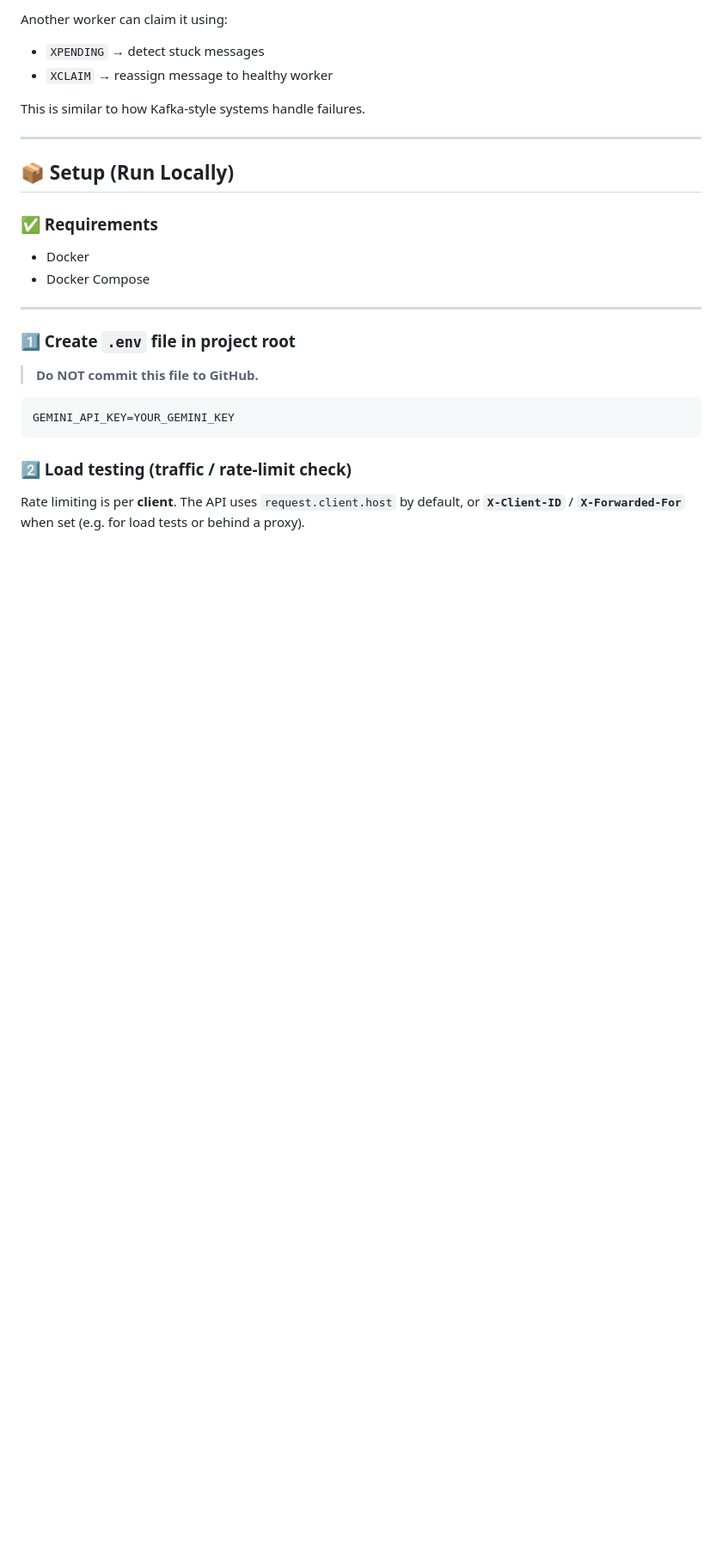
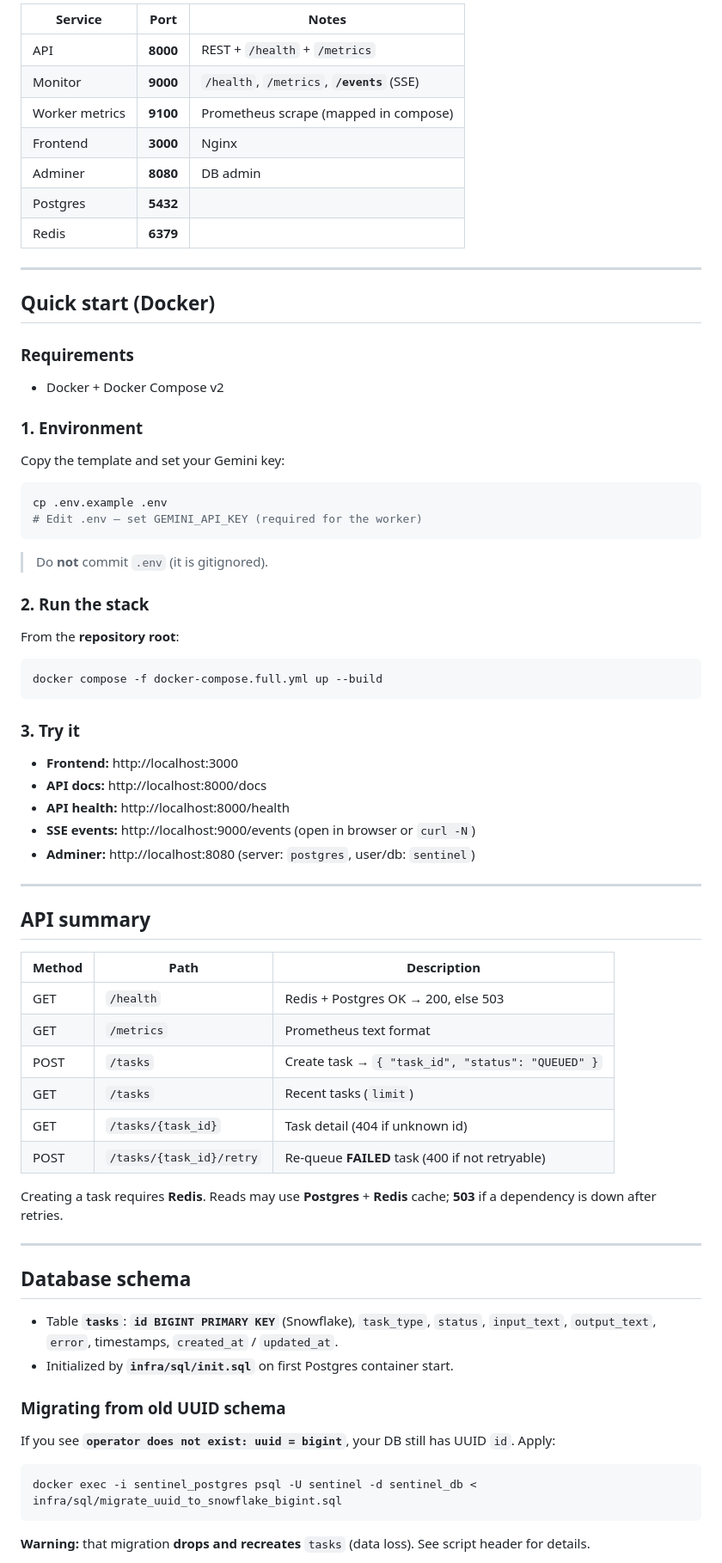
Before and after one commit to Ridhesh05/Sentinel-AI-Task-Processor, a Markdown page: readme.md, the part around one of its changes. Shown at 86% size. GitHub-like rendering; blank space fills up the shorter version.

````diff
--- a/readme.md
+++ b/readme.md
@@ -74,28 +73,78 @@ If a worker crashes mid-task, the message stays in Redis as **pending**.
 
-Another worker can claim it using:
-
-- `XPENDING` → detect stuck messages
-- `XCLAIM` → reassign message to healthy worker
-
-This is similar to how Kafka-style systems handle failures.
+| Service | Port | Notes |
+|---------|------|--------|
+| API | **8000** | REST + `/health` + `/metrics` |
+| Monitor | **9000** | `/health`, `/metrics`, **`/events`** (SSE) |
+| Worker metrics | **9100** | Prometheus scrape (mapped in compose) |
+| Frontend | **3000** | Nginx |
+| Adminer | **8080** | DB admin |
+| Postgres | **5432** | |
+| Redis | **6379** | |
 
 ---
 
-## 📦 Setup (Run Locally)
+## Quick start (Docker)
 
-### ✅ Requirements
-- Docker
-- Docker Compose
+### Requirements
+
+- Docker + Docker Compose v2
+
+### 1. Environment
+
+Copy the template and set your Gemini key:
+
+```bash
+cp .env.example .env
+# Edit .env — set GEMINI_API_KEY (required for the worker)
+```
+
+> Do **not** commit `.env` (it is gitignored).
+
+### 2. Run the stack
+
+From the **repository root**:
+
+```bash
+docker compose -f docker-compose.full.yml up --build
+```
+
+### 3. Try it
+
+- **Frontend:** http://localhost:3000
+- **API docs:** http://localhost:8000/docs
+- **API health:** http://localhost:8000/health
+- **SSE events:** http://localhost:9000/events (open in browser or `curl -N`)
+- **Adminer:** http://localhost:8080 (server: `postgres`, user/db: `sentinel`)
 
 ---
 
-### 1️⃣ Create `.env` file in project root
-> **Do NOT commit this file to GitHub.**
+## API summary
 
-```env
-GEMINI_API_KEY=YOUR_GEMINI_KEY
+| Method | Path | Description |
+|--------|------|-------------|
+| GET | `/health` | Redis + Postgres OK → 200, else 503 |
+| GET | `/metrics` | Prometheus text format |
+| POST | `/tasks` | Create task → `{ "task_id", "status": "QUEUED" }` |
+| GET | `/tasks` | Recent tasks (`limit`) |
+| GET | `/tasks/{task_id}` | Task detail (404 if unknown id) |
+| POST | `/tasks/{task_id}/retry` | Re-queue **FAILED** task (400 if not retryable) |
+
+Creating a task requires **Redis**. Reads may use **Postgres** + **Redis** cache; **503** if a dependency is down after retries.
+
+---
+
+## Database schema
+
+- Table **`tasks`**: **`id BIGINT PRIMARY KEY`** (Snowflake), `task_type`, `status`, `input_text`, `output_text`, `error`, timestamps, `created_at` / `updated_at`.
+- Initialized by **`infra/sql/init.sql`** on first Postgres container start.
+
+### Migrating from old UUID schema
+
+If you see **`operator does not exist: uuid = bigint`**, your DB still has UUID `id`. Apply:
+
+```bash
+docker exec -i sentinel_postgres psql -U sentinel -d sentinel_db < infra/sql/migrate_uuid_to_snowflake_bigint.sql
 ```
 
-### 2️⃣ Load testing (traffic / rate-limit check)
-Rate limiting is per **client**. The API uses `request.client.host` by default, or **`X-Client-ID`** / **`X-Forwarded-For`** when set (e.g. for load tests or behind a proxy).
+**Warning:** that migration **drops and recreates** `tasks` (data loss). See script header for details.
 
````
Also changed, not shown: other parts of readme.md (+97 -52 lines).
